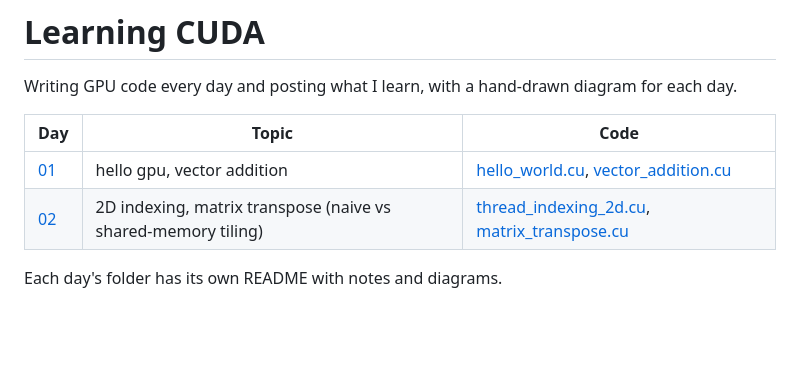
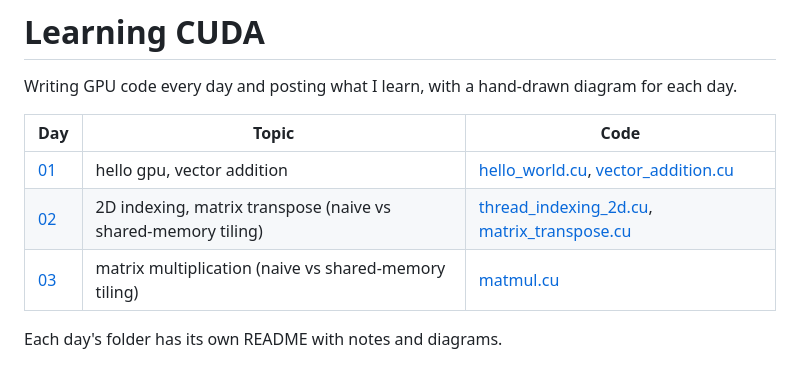
Before and after one commit to TryingtobeingNikhil/LearningCUDA, a Markdown page: README.md, the part around the change. Rendered like a GitHub page; blank space fills up the shorter version.

Commit message:
day 03: matmul naive + tiled

```diff
--- a/README.md
+++ b/README.md
@@ -6,5 +6,6 @@ Writing GPU code every day and posting what I learn, with a hand-drawn diagram f
 |-----|-------|------|
 | [01](day01) | hello gpu, vector addition | [hello_world.cu](day01/hello_world.cu), [vector_addition.cu](day01/vector_addition.cu) |
 | [02](day02) | 2D indexing, matrix transpose (naive vs shared-memory tiling) | [thread_indexing_2d.cu](day02/thread_indexing_2d.cu), [matrix_transpose.cu](day02/matrix_transpose.cu) |
+| [03](day03) | matrix multiplication (naive vs shared-memory tiling) | [matmul.cu](day03/matmul.cu) |
 
 Each day's folder has its own README with notes and diagrams.
```
Also changed, not shown: day03/README.md (added, +13 -0 lines), images/day03_matmul.png (added), images/day03_tiled_matmul.png (added), 3 other files.
